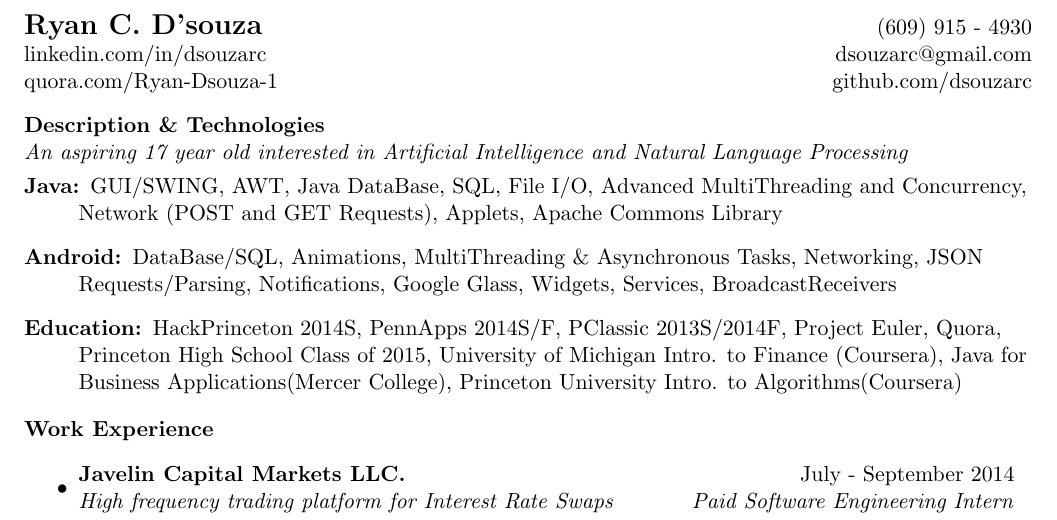
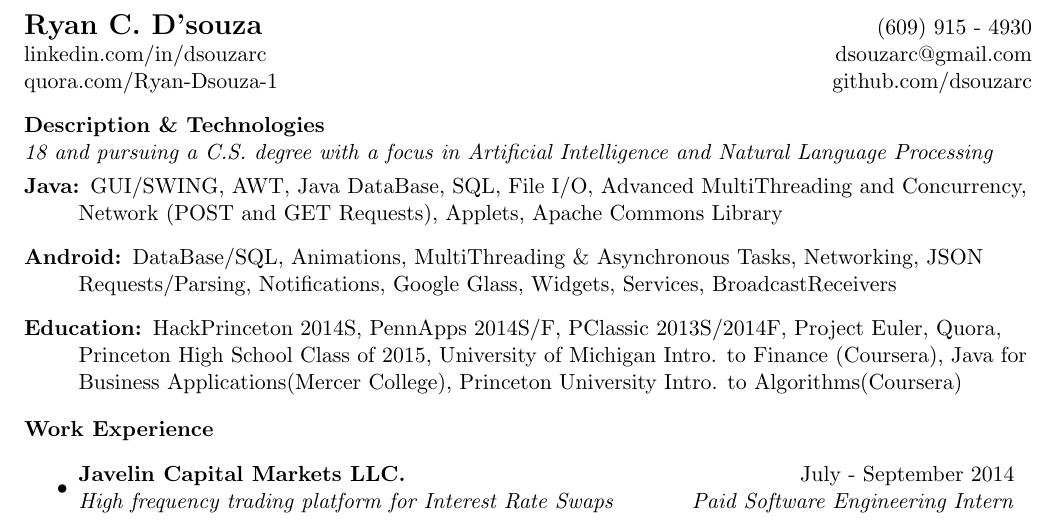
Before and after one commit to dsouzarc/resume, a LaTeX CV (Resume Good/resume.tex): part of the page, cut so that both start at the same text. Compiled offline with pdfLaTeX.

Commit message:
Changed decription tagline

```diff
--- a/Resume Good/resume.tex
+++ b/Resume Good/resume.tex
@@ -48,7 +48,7 @@
 
 \vspace{0.1in}
 %An aspiring 17 			year old looking for a career in Computer Science, 				Finance, and Economics
-\ressubheading{Description \& Technologies} {}{An aspiring 17 			year old interested in Artificial Intelligence and Natural Language Processing} {}
+\ressubheading{Description \& Technologies} {}{18 and pursuing a 	C.S. degree with a focus in Artificial Intelligence and 			Natural Language Processing} {}
 
 \begin{description}
 
```
Also changed, not shown: Resume Good/resume.pdf, 2 other files.
